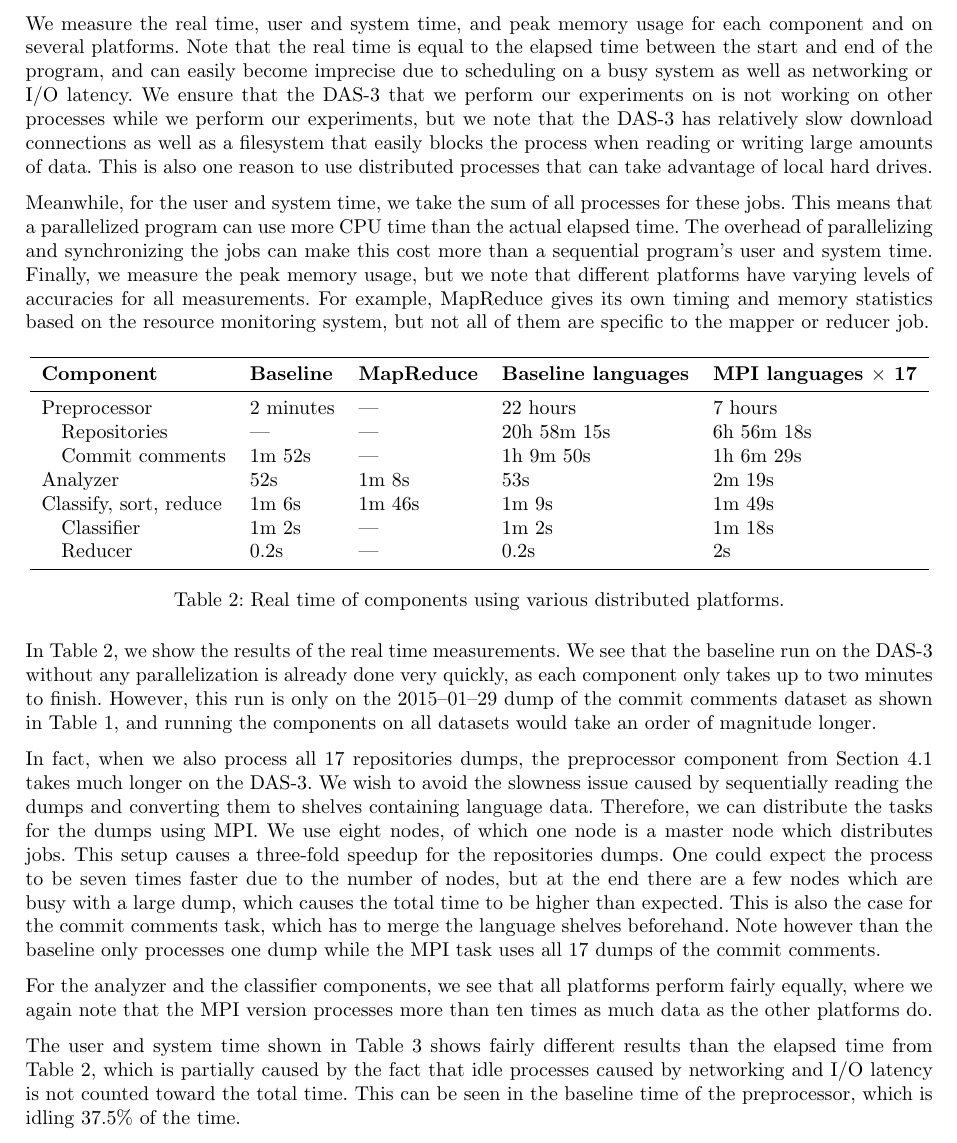
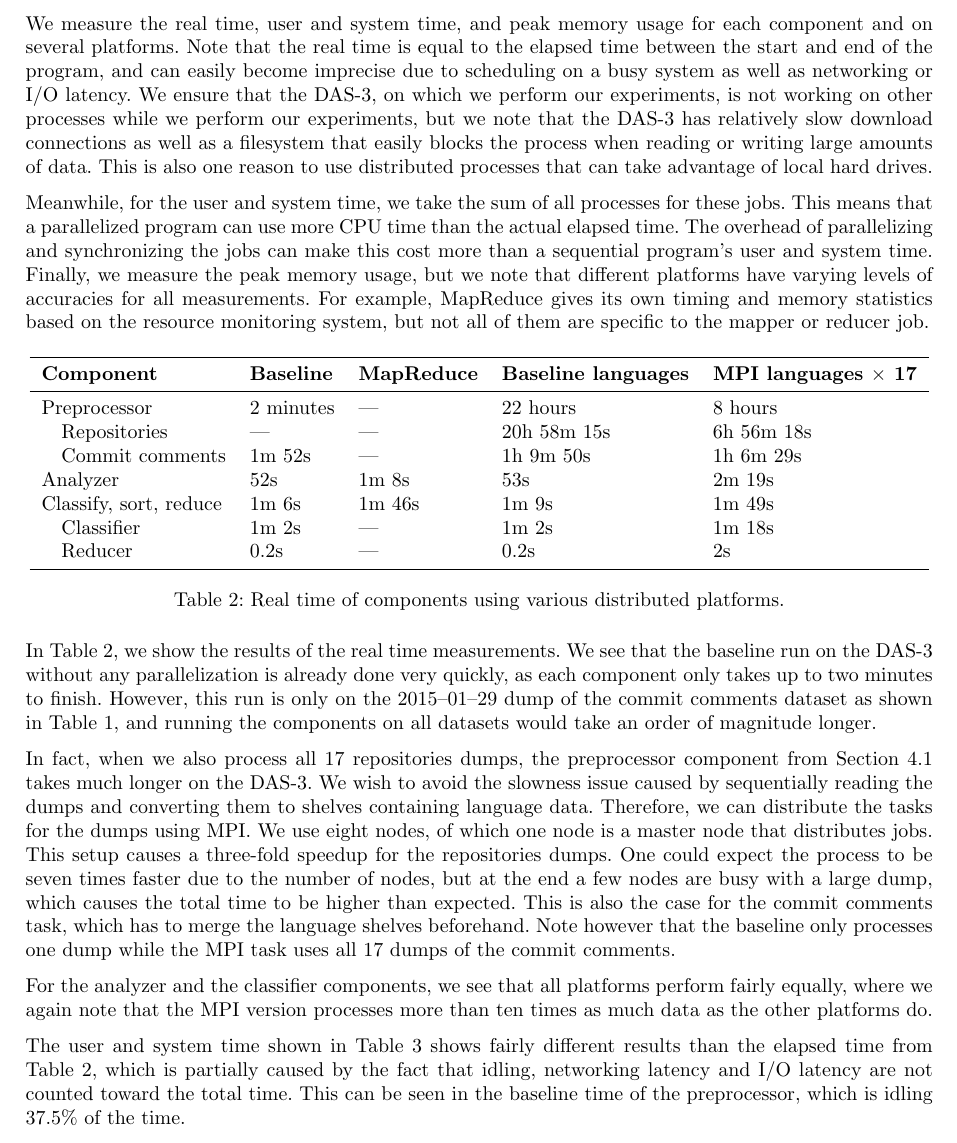
Before and after one commit to timvandermeij/sentiment-analysis, a LaTeX paper (Report/Report.tex): part of page 9 of 22, cut so that both start at the same text. Compiled offline with pdfLaTeX.

Commit message:
Report: minor fixes for wording and typos

```diff
--- a/Report/Report.tex
+++ b/Report/Report.tex
@@ -658,7 +658,7 @@ We measure the real time, user and system time, and peak memory usage for each
 component and on several platforms. Note that the real time is equal to the
 elapsed time between the start and end of the program, and can easily become
 imprecise due to scheduling on a busy system as well as networking or I/O
-latency. We ensure that the DAS-3 that we perform our experiments on is not
+latency. We ensure that the DAS-3, on which we perform our experiments, is not
 working on other processes while we perform our experiments, but we note that
 the DAS-3 has relatively slow download connections as well as a filesystem that
 easily blocks the process when reading or writing large amounts of data. This
@@ -681,7 +681,7 @@ system, but not all of them are specific to the mapper or reducer job.
     \textbf{Component} & \textbf{Baseline} & \textbf{MapReduce} &
     \textbf{Baseline languages} & \textbf{MPI languages $\times$ 17} \\
     \midrule
-    Preprocessor           & 2 minutes & ---    & 22 hours    & 7 hours    \\
+    Preprocessor           & 2 minutes & ---    & 22 hours    & 8 hours    \\
     \quad Repositories     & ---       & ---    & 20h 58m 15s & 6h 56m 18s \\
     \quad Commit comments  & 1m 52s    & ---    & 1h 9m 50s   & 1h 6m 29s  \\
     Analyzer               & 52s       & 1m 8s  & 53s         & 2m 19s     \\
@@ -705,15 +705,14 @@ In fact, when we also process all 17~repositories dumps, the preprocessor
 component from Section~\ref{sec:preprocessor} takes much longer on the DAS-3.
 We wish to avoid the slowness issue caused by sequentially reading the dumps
 and converting them to shelves containing language data. Therefore, we can
-distribute the tasks for the dumps using MPI. We use eight nodes, of which one
-node is a master node which distributes jobs. This setup causes a three-fold
+distribute the tasks for the dumps using MPI\@. We use eight nodes, of which one
+node is a master node that distributes jobs. This setup causes a three-fold
 speedup for the repositories dumps. One could expect the process to be
-seven~times faster due to the number of nodes, but at the end there are a few
-nodes which are busy with a large dump, which causes the total time to be
-higher than expected. This is also the case for the commit comments task, which
-has to merge the language shelves beforehand. Note however than the baseline
-only processes one dump while the MPI task uses all 17~dumps of the commit
-comments.
+seven~times faster due to the number of nodes, but at the end a few nodes are
+busy with a large dump, which causes the total time to be higher than expected.
+This is also the case for the commit comments task, which has to merge the
+language shelves beforehand. Note however that the baseline only processes one
+dump while the MPI task uses all 17~dumps of the commit comments.
 
 For the analyzer and the classifier components, we see that all platforms
 perform fairly equally, where we again note that the MPI version processes more
@@ -743,9 +742,9 @@ than ten times as much data as the other platforms do.
 The user and system time shown in Table~\ref{tab:component-user-sys-time} shows
 fairly different results than the elapsed time from
 Table~\ref{tab:component-real-time}, which is partially caused by the fact that
-idle processes caused by networking and I/O latency is not counted toward the
-total time. This can be seen in the baseline time of the preprocessor, which
-is idling 37.5\% of the time.
+idling, networking latency and I/O latency are not counted toward the total
+time. This can be seen in the baseline time of the preprocessor, which is idling
+37.5\% of the time.
 
 There is also a difference in the timing for the baseline of the much more
 tedious job of preprocessing the repositories dumps. This shows that the
```
Also changed, not shown: Report/Report.tex (6 more changed lines).
